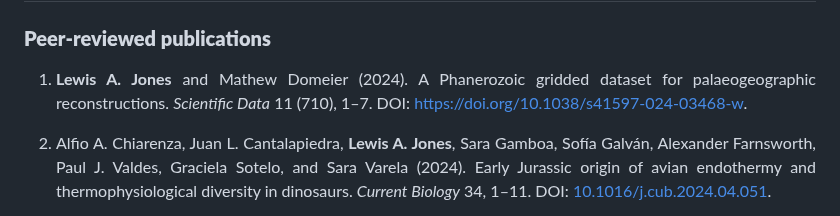
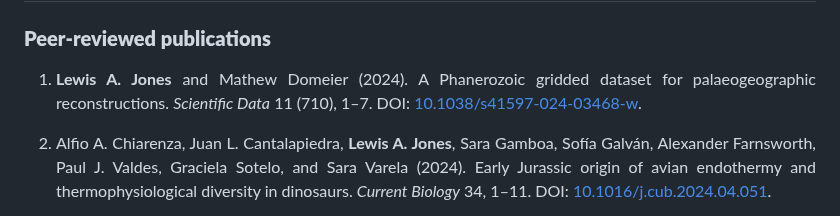
Before and after one commit to LewisAJones/cv-markdown, a Markdown page: README.md, the part around the change. Drawn GitHub-style.

```diff
--- a/README.md
+++ b/README.md
@@ -61,7 +61,7 @@ Visiting researcher in the Conservation Palaeobiology and Historical Ecology Lab
 
 ### **Peer-reviewed publications**
 
-1. **Lewis A. Jones** and Mathew Domeier (2024). A Phanerozoic gridded dataset for palaeogeographic reconstructions. *Scientific Data* 11 (710), 1&ndash;7. DOI: [https://doi.org/10.1038/s41597-024-03468-w](https://doi.org/10.1038/s41597-024-03468-w).
+1. **Lewis A. Jones** and Mathew Domeier (2024). A Phanerozoic gridded dataset for palaeogeographic reconstructions. *Scientific Data* 11 (710), 1&ndash;7. DOI: [10.1038/s41597-024-03468-w](https://doi.org/10.1038/s41597-024-03468-w).
 
 2.	Alfio A. Chiarenza, Juan L. Cantalapiedra, **Lewis A. Jones**, Sara Gamboa, Sofía Galván, Alexander Farnsworth, Paul J. Valdes, Graciela Sotelo, and Sara Varela (2024). Early Jurassic origin of avian endothermy and thermophysiological diversity in dinosaurs. *Current Biology* 34, 1&ndash;11. DOI: [10.1016/j.cub.2024.04.051](https://doi.org/10.1016/j.cub.2024.04.051).
 
```
